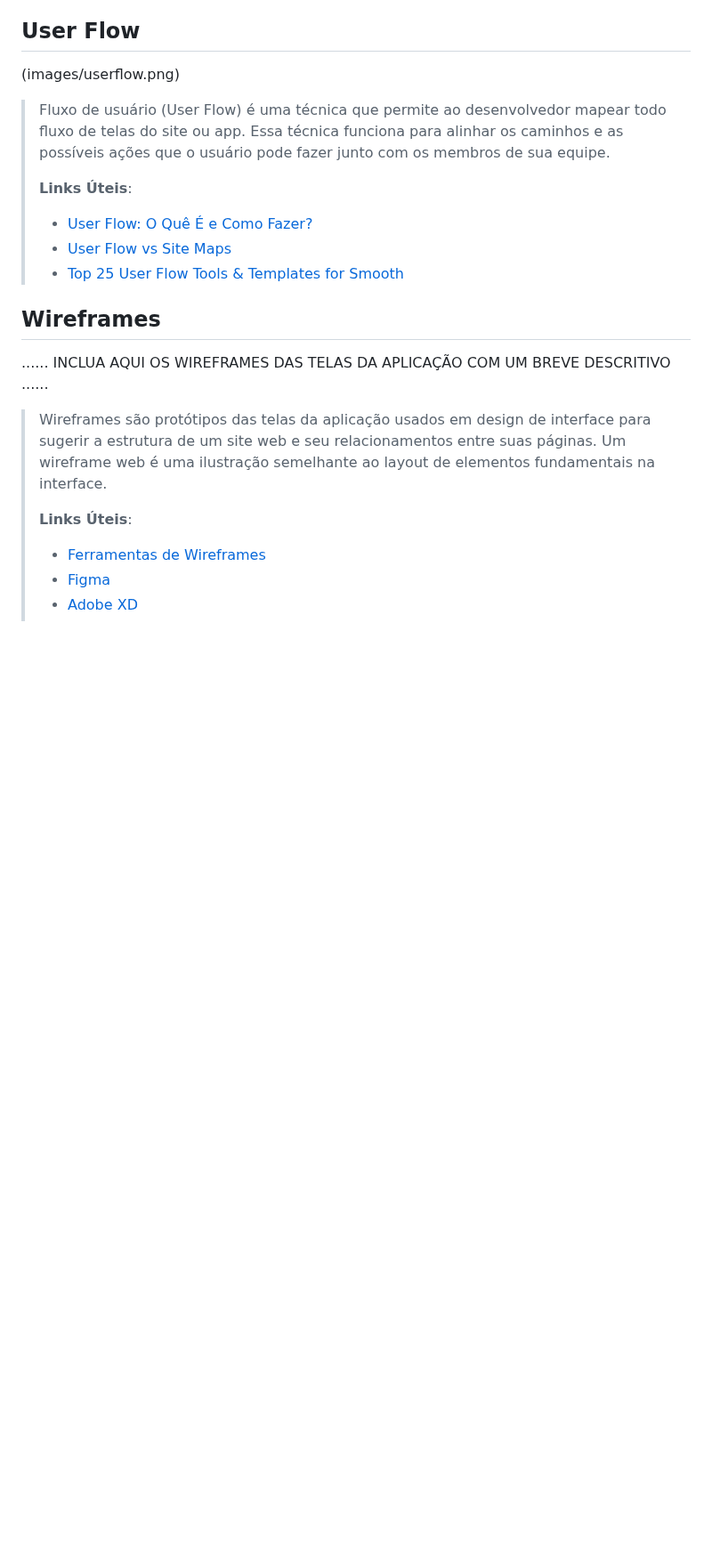
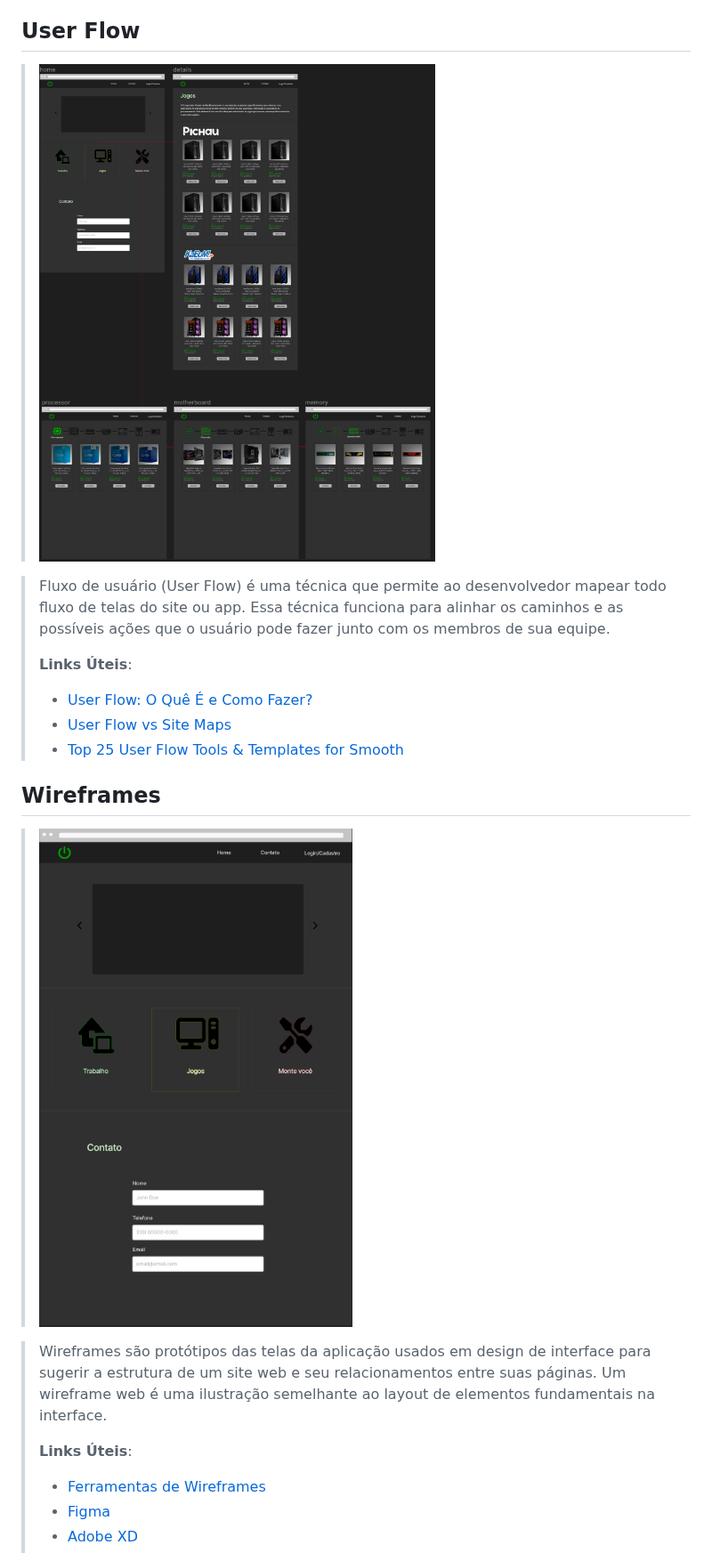
Before and after one commit to ICEI-PUCMinas-PSG-SI-TI/tiaw-2023-2-monteseupc, a Markdown page: docs/relatorio/Relatorio Tecnico - TEMPLATE.md, the part around the change. Shown at 89% size. Drawn GitHub-style; blank space fills up the shorter version.

```diff
--- a/docs/relatorio/Relatorio Tecnico - TEMPLATE.md
+++ b/docs/relatorio/Relatorio Tecnico - TEMPLATE.md
@@ -196,7 +196,7 @@ Tutoriais interativos, resgistro de conta e acesso a recursos personalizados, pr
 
 ## User Flow
 
-(images/userflow.png)
+> ![UserFlow](images/userflow.png)
 
 > Fluxo de usuário (User Flow) é uma técnica que permite ao desenvolvedor
 > mapear todo fluxo de telas do site ou app. Essa técnica funciona
@@ -207,13 +207,10 @@ Tutoriais interativos, resgistro de conta e acesso a recursos personalizados, pr
 > - [User Flow: O Quê É e Como Fazer?](https://medium.com/7bits/fluxo-de-usu%C3%A1rio-user-flow-o-que-%C3%A9-como-fazer-79d965872534)
 > - [User Flow vs Site Maps](http://designr.com.br/sitemap-e-user-flow-quais-as-diferencas-e-quando-usar-cada-um/)
 > - [Top 25 User Flow Tools & Templates for Smooth](https://www.mockplus.com/blog/post/user-flow-tools)
->
-
-
 
 ## Wireframes
 
-......  INCLUA AQUI OS WIREFRAMES DAS TELAS DA APLICAÇÃO COM UM BREVE DESCRITIVO ......
+> ![UserFlow](images/wireframe.png)
 
 > Wireframes são protótipos das telas da aplicação usados em design de interface para sugerir a
 > estrutura de um site web e seu relacionamentos entre suas
```
